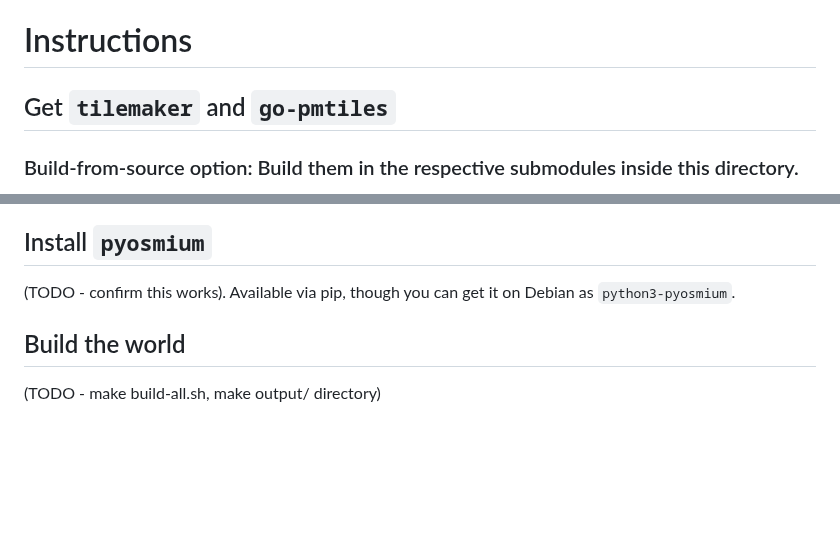
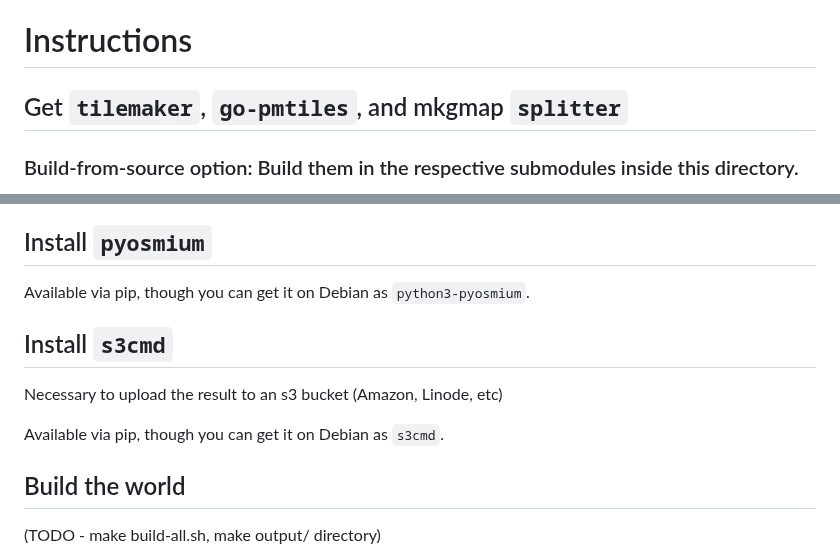
Before and after one commit to orblivion/desert-atlas, a Markdown page: generate-data/README.md, 2 parts joined by grey strips. Rendered like a GitHub page; blank space fills up the shorter version.

Commit message:
Update build instructions. s3cmd and other details

```diff
--- a/generate-data/README.md
+++ b/generate-data/README.md
@@ -2,7 +2,7 @@
 
 # Instructions
 
-## Get `tilemaker` and `go-pmtiles`
+## Get `tilemaker`, `go-pmtiles`, and mkgmap `splitter`
 
 ### Build-from-source option: Build them in the respective submodules inside this directory.
 
@@ -55,7 +55,13 @@ Get the release that corresponds to the tag currently checked out in the submodu
 
 ## Install `pyosmium`
 
-(TODO - confirm this works). Available via pip, though you can get it on Debian as `python3-pyosmium`.
+Available via pip, though you can get it on Debian as `python3-pyosmium`.
+
+## Install `s3cmd`
+
+Necessary to upload the result to an s3 bucket (Amazon, Linode, etc)
+
+Available via pip, though you can get it on Debian as `s3cmd`.
 
 ## Build the world
 
```
